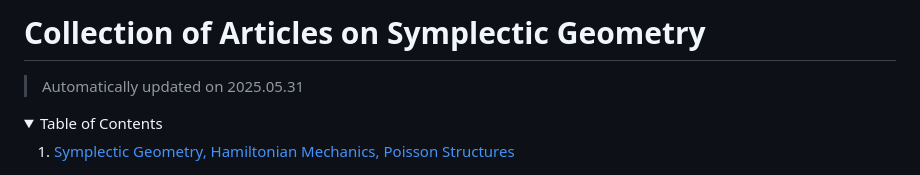
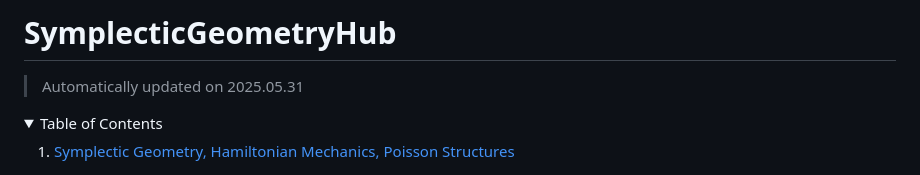
Before and after one commit to yassineeus/SymplecticGeometryHub, a Markdown page: README.md, the part around the change. Drawn GitHub-style; folded sections open.

```diff
--- a/README.md
+++ b/README.md
@@ -1,4 +1,4 @@
-# Collection of Articles on Symplectic Geometry
+# SymplecticGeometryHub
 
 > Automatically updated on 2025.05.31
 
```
